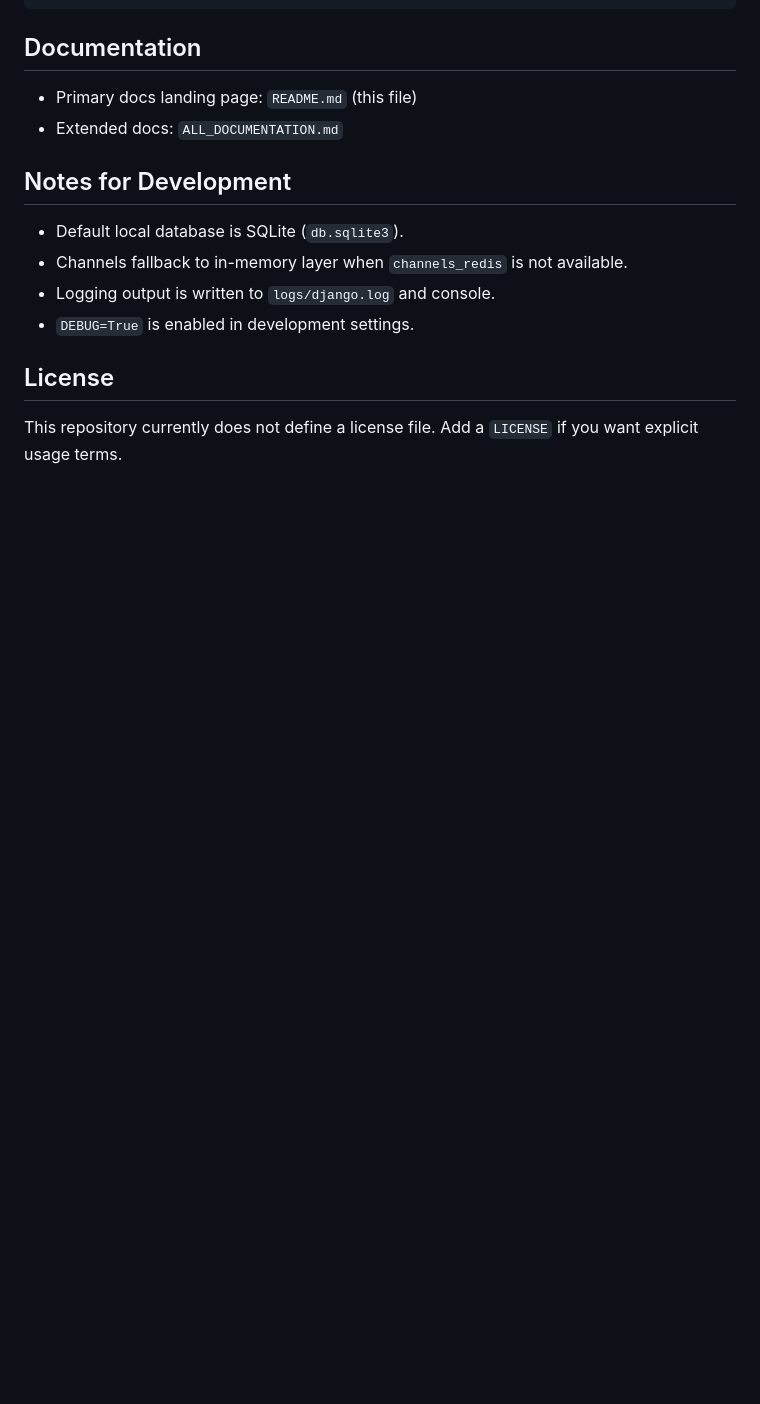
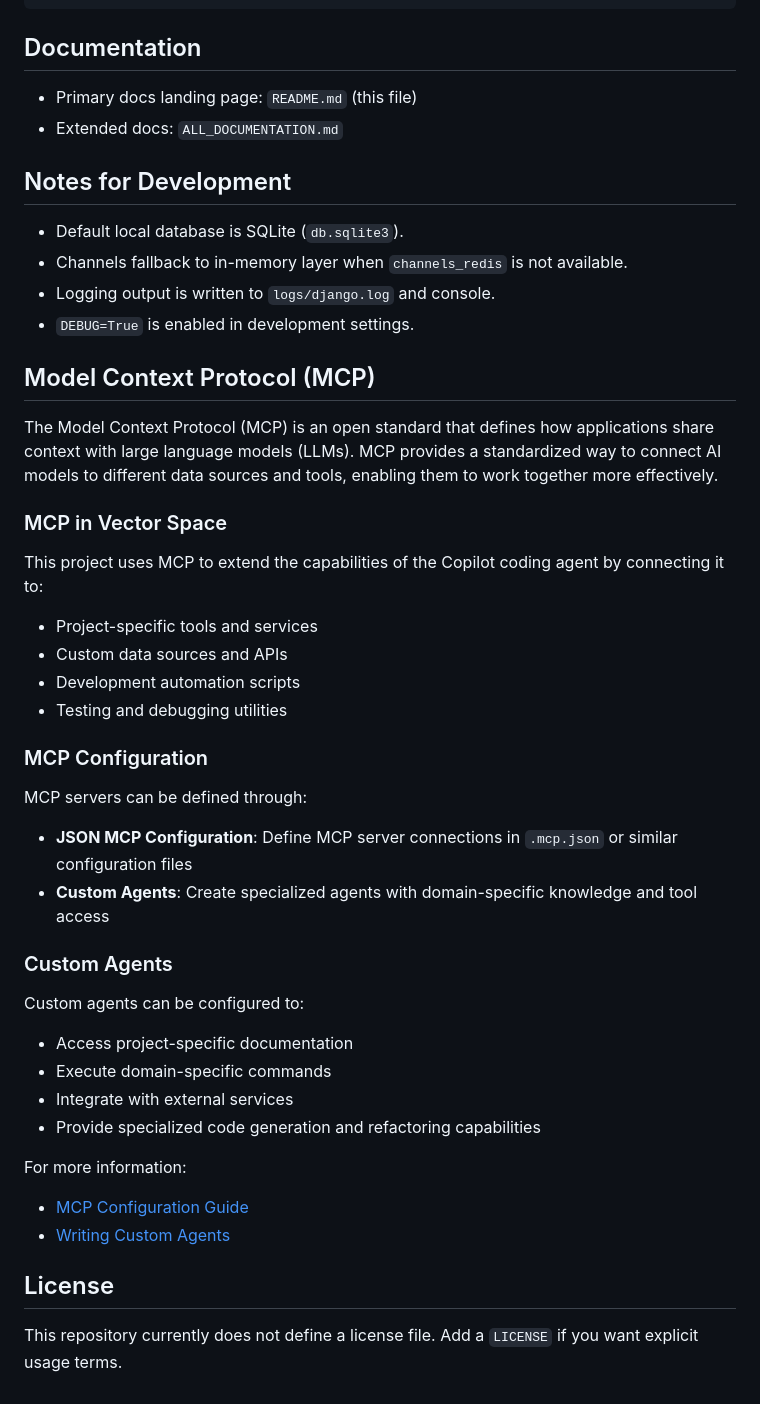
Before and after one commit to 3dcodex/VectorSpace, a Markdown page: README.md, the part around the change. Drawn GitHub-style; blank space fills up the shorter version.

Commit message:
Add Model Context Protocol (MCP) and coding agent documentation

```diff
--- a/README.md
+++ b/README.md
@@ -137,6 +137,39 @@ ALL_DOCUMENTATION.md   Consolidated extended project documentation
 - Logging output is written to `logs/django.log` and console.
 - `DEBUG=True` is enabled in development settings.
 
+## Model Context Protocol (MCP)
+
+The Model Context Protocol (MCP) is an open standard that defines how applications share context with large language models (LLMs). MCP provides a standardized way to connect AI models to different data sources and tools, enabling them to work together more effectively.
+
+### MCP in Vector Space
+
+This project uses MCP to extend the capabilities of the Copilot coding agent by connecting it to:
+
+- Project-specific tools and services
+- Custom data sources and APIs
+- Development automation scripts
+- Testing and debugging utilities
+
+### MCP Configuration
+
+MCP servers can be defined through:
+
+- **JSON MCP Configuration**: Define MCP server connections in `.mcp.json` or similar configuration files
+- **Custom Agents**: Create specialized agents with domain-specific knowledge and tool access
+
+### Custom Agents
+
+Custom agents can be configured to:
+
+- Access project-specific documentation
+- Execute domain-specific commands
+- Integrate with external services
+- Provide specialized code generation and refactoring capabilities
+
+For more information:
+- [MCP Configuration Guide](https://modelcontextprotocol.io/docs)
+- [Writing Custom Agents](https://docs.github.com/en/copilot/customizing-copilot/creating-custom-agents)
+
 ## License
 
 This repository currently does not define a license file. Add a `LICENSE` if you want explicit usage terms.
```
